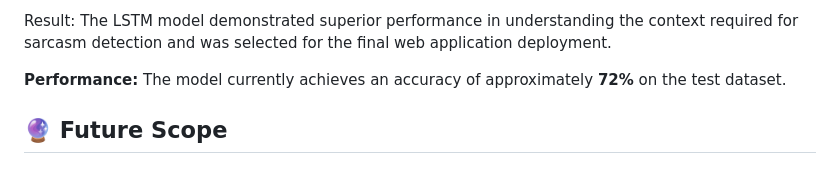
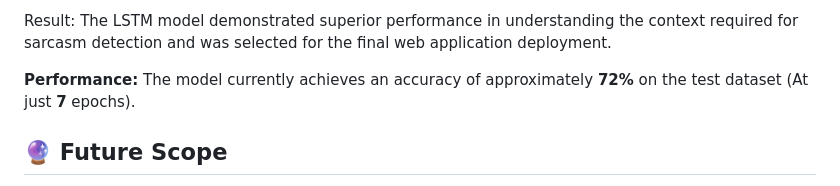
Before and after one commit to Malhar-bhoir/Humor-and-Sarcasm-Detection-using-NLP-and-ML, a Markdown page: README.md, the part around the change. Rendered like a GitHub page.

Commit message:
Update performance details in README
Added details about model performance at 7 epochs.

```diff
--- a/README.md
+++ b/README.md
@@ -116,7 +116,7 @@ Why it was chosen: Unlike the baseline, the LSTM model excels at sequential data
 
 Result: The LSTM model demonstrated superior performance in understanding the context required for sarcasm detection and was selected for the final web application deployment.
 
-**Performance:** The model currently achieves an accuracy of approximately **72%** on the test dataset.
+**Performance:** The model currently achieves an accuracy of approximately **72%** on the test dataset (At just **7** epochs).
 
 ## 🔮 Future Scope
 
```
